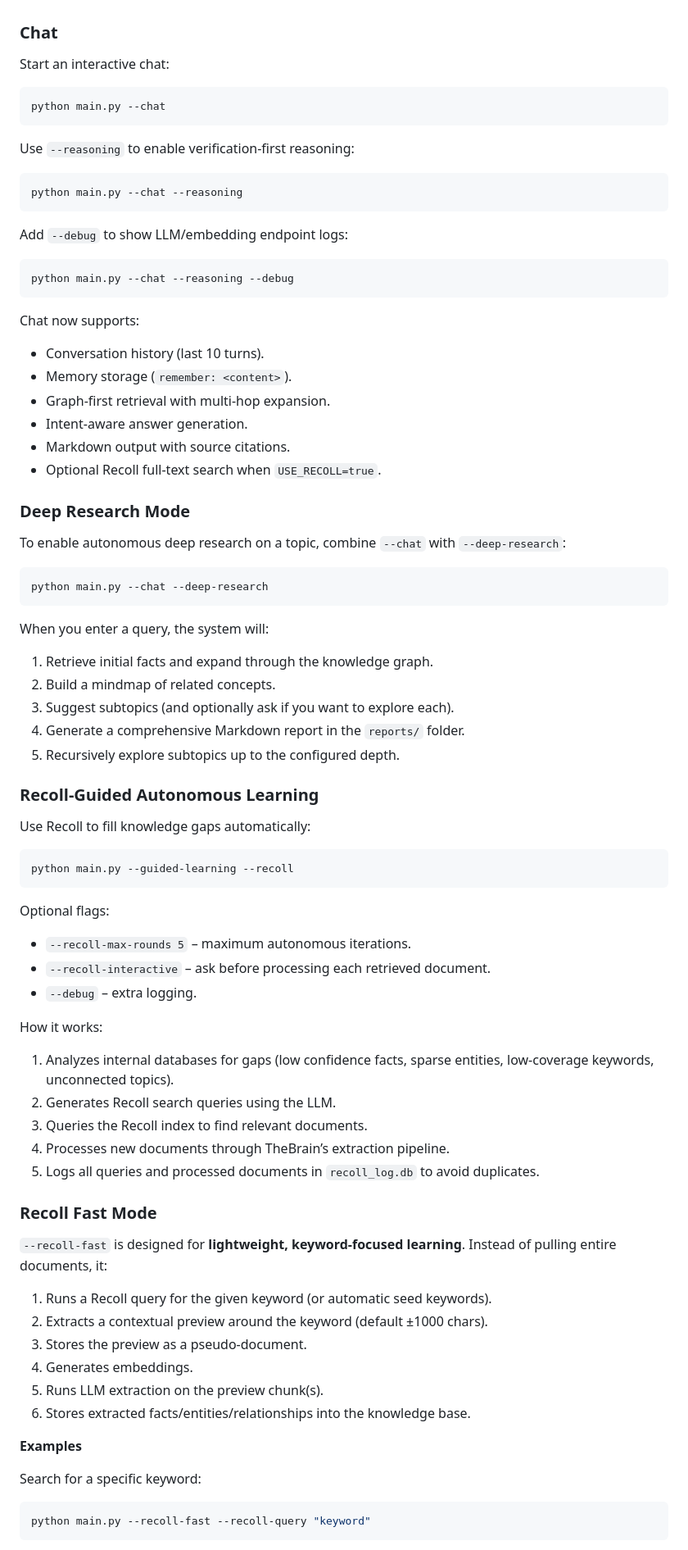
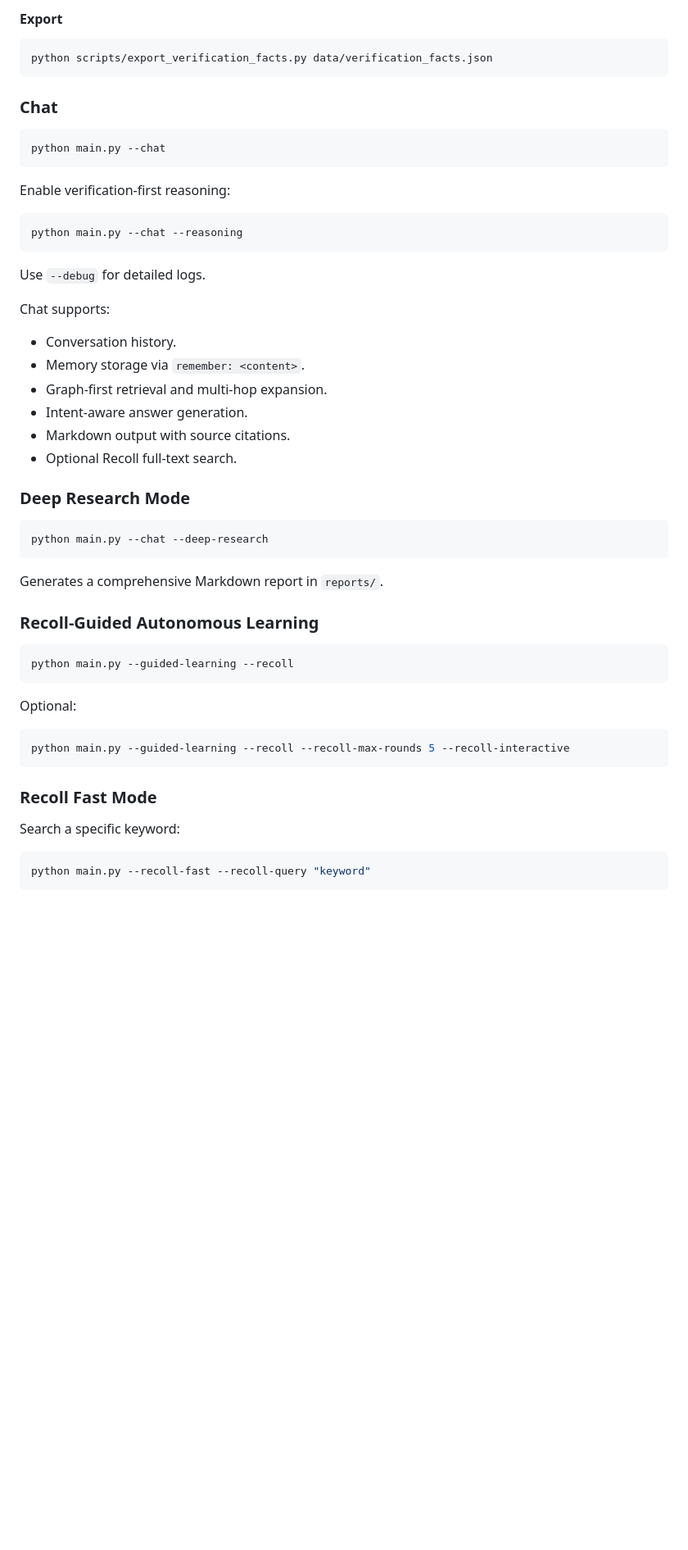
Before and after one commit to AncientMystic/TheBrain, a Markdown page: README.md, the part around one of its changes. Shown at 82% size. GitHub-like rendering; blank space fills up the shorter version.

````diff
--- a/README.md
+++ b/README.md
@@ -348,85 +402,55 @@ Optional flags:
+#### Export
+
+```bash
+python scripts/export_verification_facts.py data/verification_facts.json
+```
 
 ### Chat
-
-Start an interactive chat:
 
 ```bash
 python main.py --chat
 ```
 
-Use `--reasoning` to enable verification‑first reasoning:
+Enable verification-first reasoning:
 
 ```bash
 python main.py --chat --reasoning
 ```
 
-Add `--debug` to show LLM/embedding endpoint logs:
+Use `--debug` for detailed logs.
 
-```bash
-python main.py --chat --reasoning --debug
-```
+Chat supports:
 
-Chat now supports:
-
-- Conversation history (last 10 turns).
-- Memory storage (`remember: <content>`).
-- Graph‑first retrieval with multi‑hop expansion.
-- Intent‑aware answer generation.
+- Conversation history.
+- Memory storage via `remember: <content>`.
+- Graph-first retrieval and multi-hop expansion.
+- Intent-aware answer generation.
 - Markdown output with source citations.
-- Optional Recoll full‑text search when `USE_RECOLL=true`.
+- Optional Recoll full-text search.
 
 ### Deep Research Mode
-
-To enable autonomous deep research on a topic, combine `--chat` with `--deep-research`:
 
 ```bash
 python main.py --chat --deep-research
 ```
 
-When you enter a query, the system will:
+Generates a comprehensive Markdown report in `reports/`.
 
-1. Retrieve initial facts and expand through the knowledge graph.
-2. Build a mindmap of related concepts.
-3. Suggest subtopics (and optionally ask if you want to explore each).
-4. Generate a comprehensive Markdown report in the `reports/` folder.
-5. Recursively explore subtopics up to the configured depth.
-
-### Recoll‑Guided Autonomous Learning
-
-Use Recoll to fill knowledge gaps automatically:
+### Recoll-Guided Autonomous Learning
 
 ```bash
 python main.py --guided-learning --recoll
 ```
 
-Optional flags:
+Optional:
 
-- `--recoll-max-rounds 5` – maximum autonomous iterations.
-- `--recoll-interactive` – ask before processing each retrieved document.
-- `--debug` – extra logging.
-
-How it works:
-
-1. Analyzes internal databases for gaps (low confidence facts, sparse entities, low‑coverage keywords, unconnected topics).
-2. Generates Recoll search queries using the LLM.
-3. Queries the Recoll index to find relevant documents.
-4. Processes new documents through TheBrain’s extraction pipeline.
-5. Logs all queries and processed documents in `recoll_log.db` to avoid duplicates.
+```bash
+python main.py --guided-learning --recoll --recoll-max-rounds 5 --recoll-interactive
+```
 
 ### Recoll Fast Mode
 
-`--recoll-fast` is designed for **lightweight, keyword‑focused learning**. Instead of pulling entire documents, it:
-
-1. Runs a Recoll query for the given keyword (or automatic seed keywords).
-2. Extracts a contextual preview around the keyword (default ±1000 chars).
-3. Stores the preview as a pseudo‑document.
-4. Generates embeddings.
-5. Runs LLM extraction on the preview chunk(s).
-6. Stores extracted facts/entities/relationships into the knowledge base.
-
-**Examples**
-
-Search for a specific keyword:
+Search a specific keyword:
 
 ```bash
 python main.py --recoll-fast --recoll-query "keyword"
````
Also changed, not shown: other parts of README.md (+252 -197 lines).
